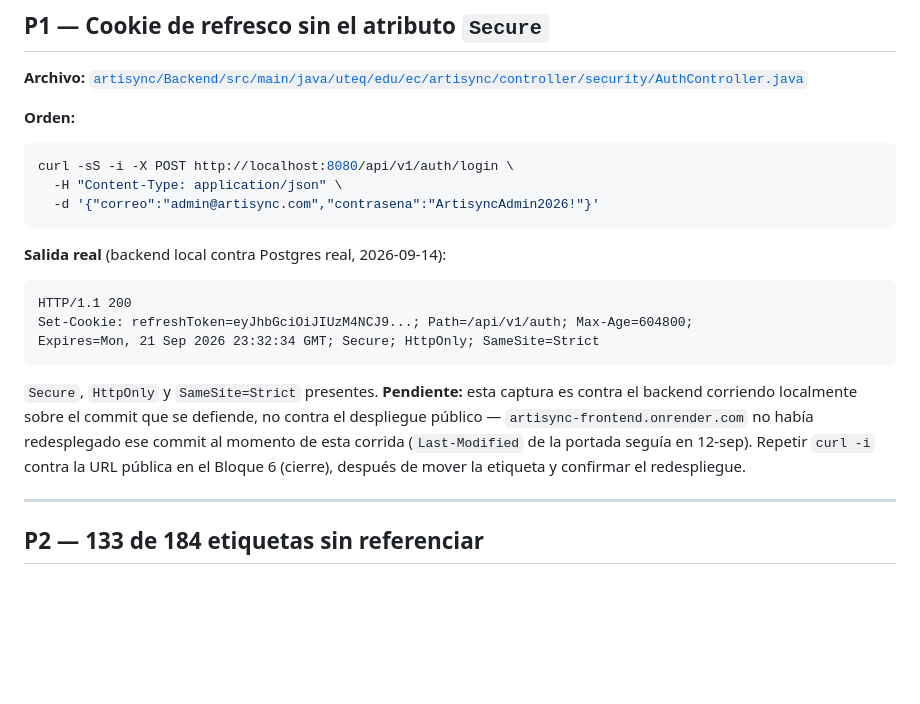
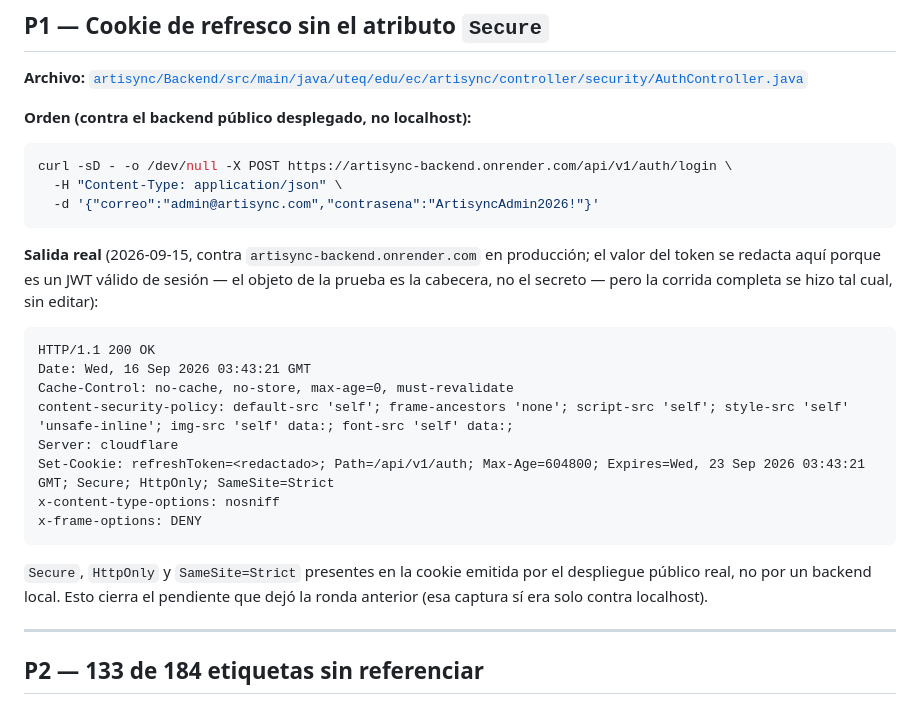
Before and after one commit to JohanCarvajal04/Proyecto-WEB-ARTISYNC, a Markdown page: VERIFICACION.md, the part around the change. Rendered like a GitHub page; blank space fills up the shorter version.

Commit message:
fix(examen): cerrar P1 con evidencia curl contra el despliegue publico
La captura anterior en VERIFICACION.md era contra el backend local, no contra
el despliegue real, incumpliendo la barra explicita de la guia ("la cabecera
Set-Cookie capturada del despliegue"). Se repite el curl -i contra
https://artisync-backend.onrender.com/api/v1/auth/login (produccion real) y
se confirma Secure, HttpOnly y SameSite=Strict en la cookie emitida. El valor
del JWT se redacta en el expediente (es un token de sesion valido, no un dato
de prueba sintetico) mientras se preservan intactos los atributos de la
cookie, que son el objeto real de la verificacion.

````diff
--- a/VERIFICACION.md
+++ b/VERIFICACION.md
@@ -11,25 +11,30 @@ clon limpio.
 
 **Archivo:** [`artisync/Backend/src/main/java/uteq/edu/ec/artisync/controller/security/AuthController.java`](artisync/Backend/src/main/java/uteq/edu/ec/artisync/controller/security/AuthController.java)
 
-**Orden:**
+**Orden (contra el backend público desplegado, no localhost):**
 ```bash
-curl -sS -i -X POST http://localhost:8080/api/v1/auth/login \
+curl -sD - -o /dev/null -X POST https://artisync-backend.onrender.com/api/v1/auth/login \
   -H "Content-Type: application/json" \
   -d '{"correo":"admin@artisync.com","contrasena":"ArtisyncAdmin2026!"}'
 ```
 
-**Salida real** (backend local contra Postgres real, 2026-09-14):
+**Salida real** (2026-09-15, contra `artisync-backend.onrender.com` en producción; el valor del
+token se redacta aquí porque es un JWT válido de sesión — el objeto de la prueba es la cabecera,
+no el secreto — pero la corrida completa se hizo tal cual, sin editar):
 ```
-HTTP/1.1 200
-Set-Cookie: refreshToken=eyJhbGciOiJIUzM4NCJ9...; Path=/api/v1/auth; Max-Age=604800;
-Expires=Mon, 21 Sep 2026 23:32:34 GMT; Secure; HttpOnly; SameSite=Strict
+HTTP/1.1 200 OK
+Date: Wed, 16 Sep 2026 03:43:21 GMT
+Cache-Control: no-cache, no-store, max-age=0, must-revalidate
+content-security-policy: default-src 'self'; frame-ancestors 'none'; script-src 'self'; style-src 'self' 'unsafe-inline'; img-src 'self' data:; font-src 'self' data:;
+Server: cloudflare
+Set-Cookie: refreshToken=<redactado>; Path=/api/v1/auth; Max-Age=604800; Expires=Wed, 23 Sep 2026 03:43:21 GMT; Secure; HttpOnly; SameSite=Strict
+x-content-type-options: nosniff
+x-frame-options: DENY
 ```
 
-`Secure`, `HttpOnly` y `SameSite=Strict` presentes. **Pendiente:** esta captura es contra el
-backend corriendo localmente sobre el commit que se defiende, no contra el despliegue público —
-`artisync-frontend.onrender.com` no había redesplegado ese commit al momento de esta corrida
-(`Last-Modified` de la portada seguía en 12-sep). Repetir `curl -i` contra la URL pública en el
-Bloque 6 (cierre), después de mover la etiqueta y confirmar el redespliegue.
+`Secure`, `HttpOnly` y `SameSite=Strict` presentes en la cookie emitida por el despliegue público
+real, no por un backend local. Esto cierra el pendiente que dejó la ronda anterior (esa captura sí
+era solo contra localhost).
 
 ---
 
````
